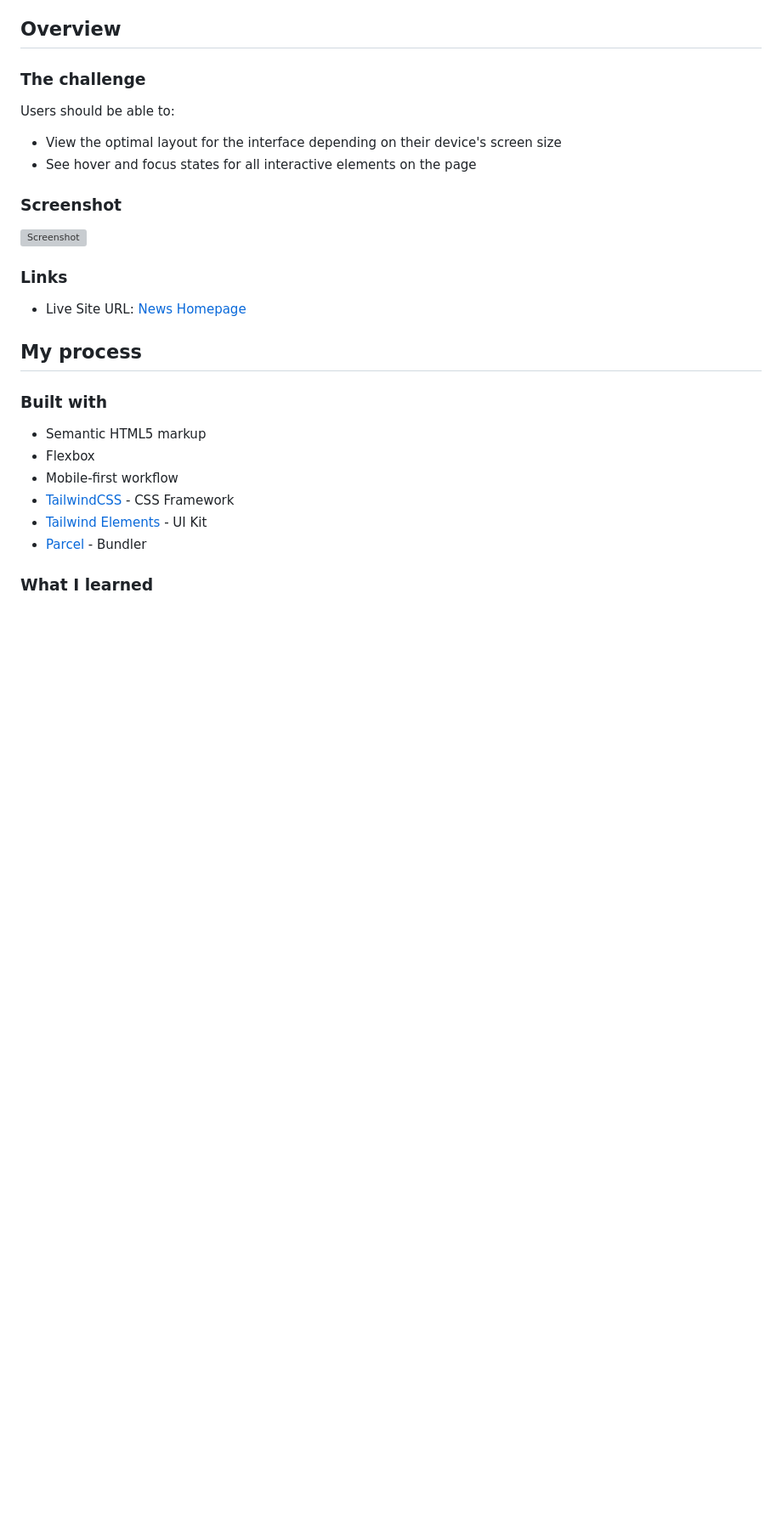
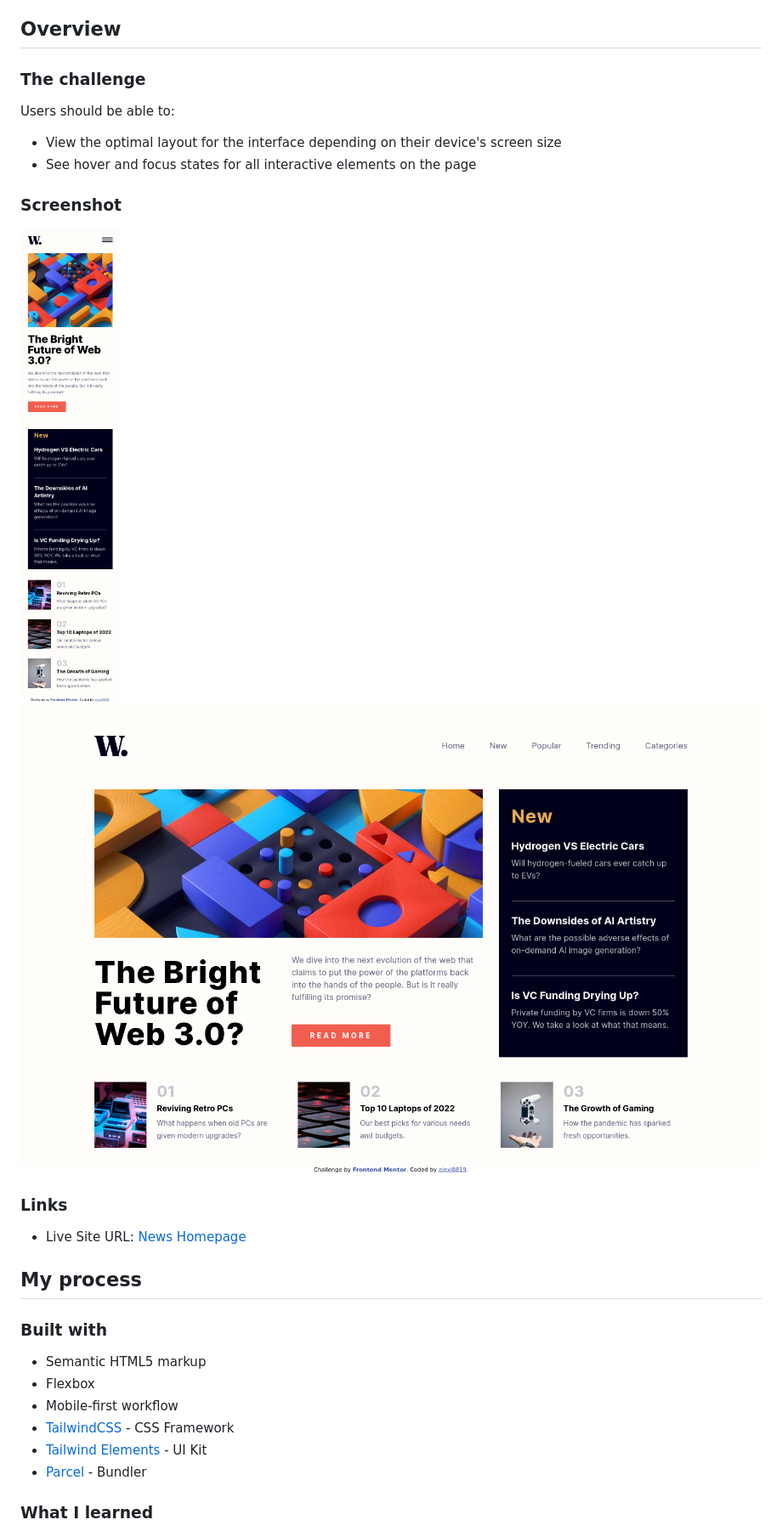
Before and after one commit to alexl8819/news-homepage, a Markdown page: README.md, the part around the change. Shown: that part at 85% size. Drawn GitHub-style; pictures changed too: screenshots/desktop.png (added), screenshots/mobile.png (added); blank space fills up the shorter version; grey boxes are pictures that could not be loaded.

Commit message:
refactor: small changes to sizing of elements in midsection, removes old screenshot and replaces it with new screenshots for both mobile and desktop viewports, updates README

```diff
--- a/README.md
+++ b/README.md
@@ -25,7 +25,8 @@ Users should be able to:
 
 ### Screenshot
 
-![Screenshot](./screenshot.png)
+![Mobile Screenshot](./screenshots/mobile.png)
+![Desktop Screenshot](./screenshots/desktop.png)
 
 ### Links
 
```
Also changed, not shown: 2 other files.
